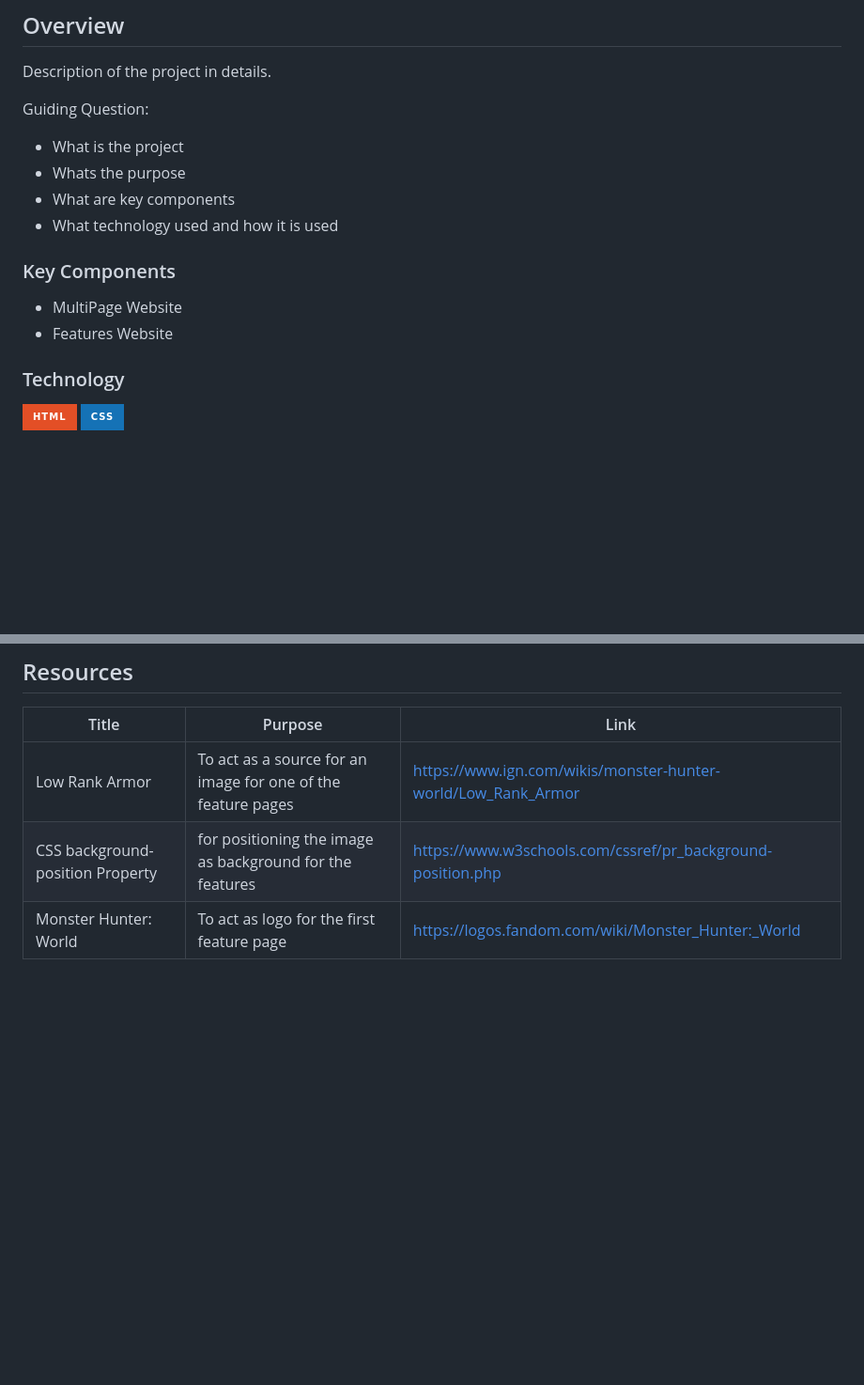
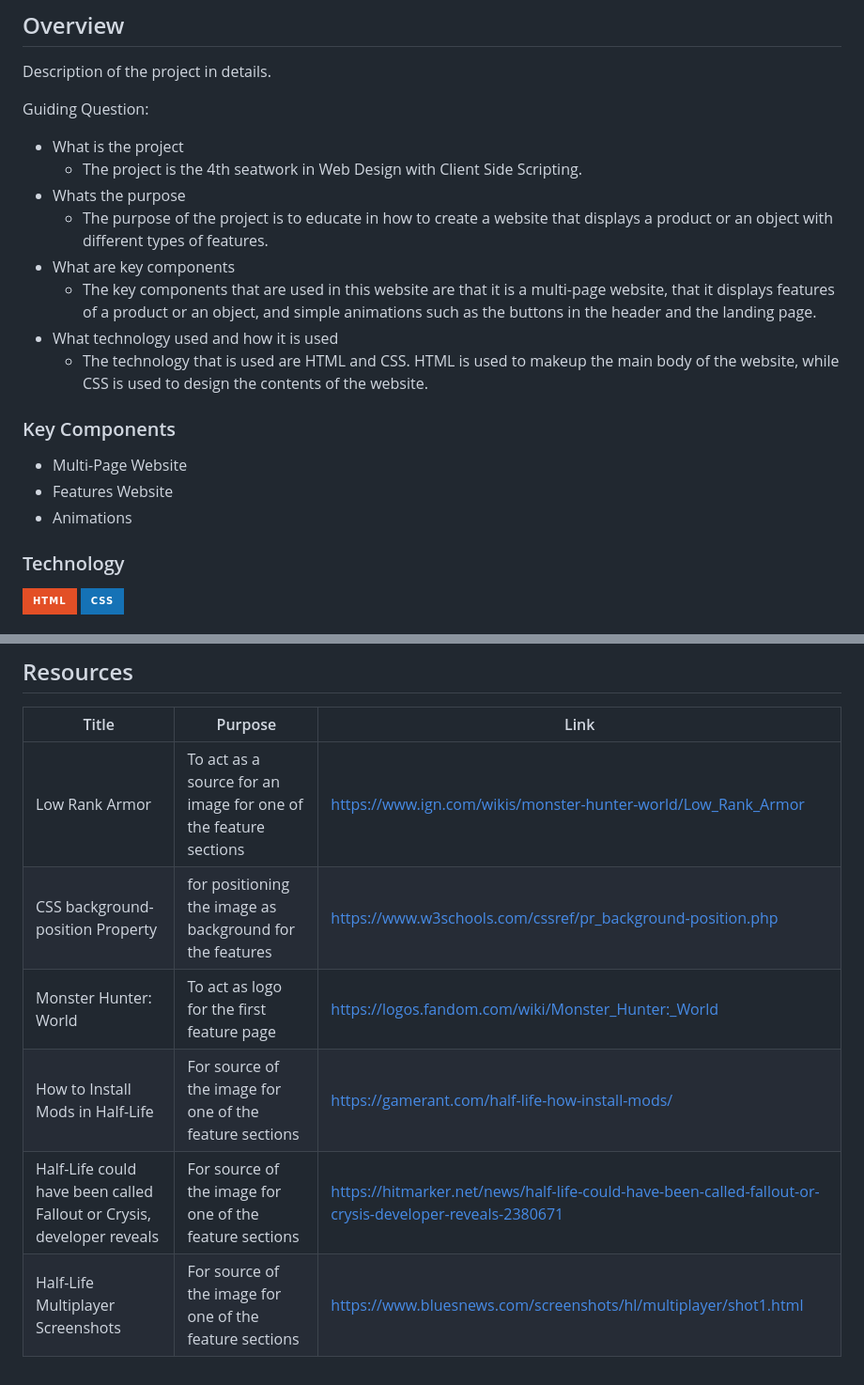
Before and after one commit to johann122004/WD-Lopez-Seatwork-4, a Markdown page: readme.md, 2 parts joined by grey strips. Shown: that part at 94% size. Rendered like a GitHub page; badges without logos; blank space fills up the shorter version.

Commit message:
docs(readme): add answers to the guiding questions, add a key component, and add more references

```diff
--- a/readme.md
+++ b/readme.md
@@ -64,15 +64,20 @@ Description of the project in details.
 
 Guiding Question:
 - What is the project
+  - The project is the 4th seatwork in Web Design with Client Side Scripting.
 - Whats the purpose
+  - The purpose of the project is to educate in how to create a website that displays a product or an object with different types of features.
 - What are key components
+  - The key components that are used in this website are that it is a multi-page website, that it displays features of a product or an object, and simple animations such as the buttons in the header and the landing page.
 - What technology used and how it is used
+  - The technology that is used are HTML and CSS. HTML is used to makeup the main body of the website, while CSS is used to design the contents of the website.
 
 ### Key Components
 <!-- TODO: List of Key Components -->
 <!-- The following are just sample -->
-- MultiPage Website
+- Multi-Page Website
 - Features Website
+- Animations
 
 ### Technology
 <!-- TODO: List of Technology Used -->
@@ -123,6 +128,9 @@ WD-ProjectName
 <!-- TODO: Add References -->
 | Title | Purpose | Link |
 |-|-|-|
-| Low Rank Armor | To act as a source for an image for one of the feature pages | https://www.ign.com/wikis/monster-hunter-world/Low_Rank_Armor |
+| Low Rank Armor | To act as a source for an image for one of the feature sections | https://www.ign.com/wikis/monster-hunter-world/Low_Rank_Armor |
 | CSS background-position Property |for positioning the image as background for the features | https://www.w3schools.com/cssref/pr_background-position.php |
 | Monster Hunter: World | To act as logo for the first feature page | https://logos.fandom.com/wiki/Monster_Hunter:_World |
+| How to Install Mods in Half-Life | For source of the image for one of the feature sections | https://gamerant.com/half-life-how-install-mods/ |
+| Half-Life could have been called Fallout or Crysis, developer reveals | For source of the image for one of the feature sections | https://hitmarker.net/news/half-life-could-have-been-called-fallout-or-crysis-developer-reveals-2380671 |
+| Half-Life Multiplayer Screenshots | For source of the image for one of the feature sections | https://www.bluesnews.com/screenshots/hl/multiplayer/shot1.html |
```
